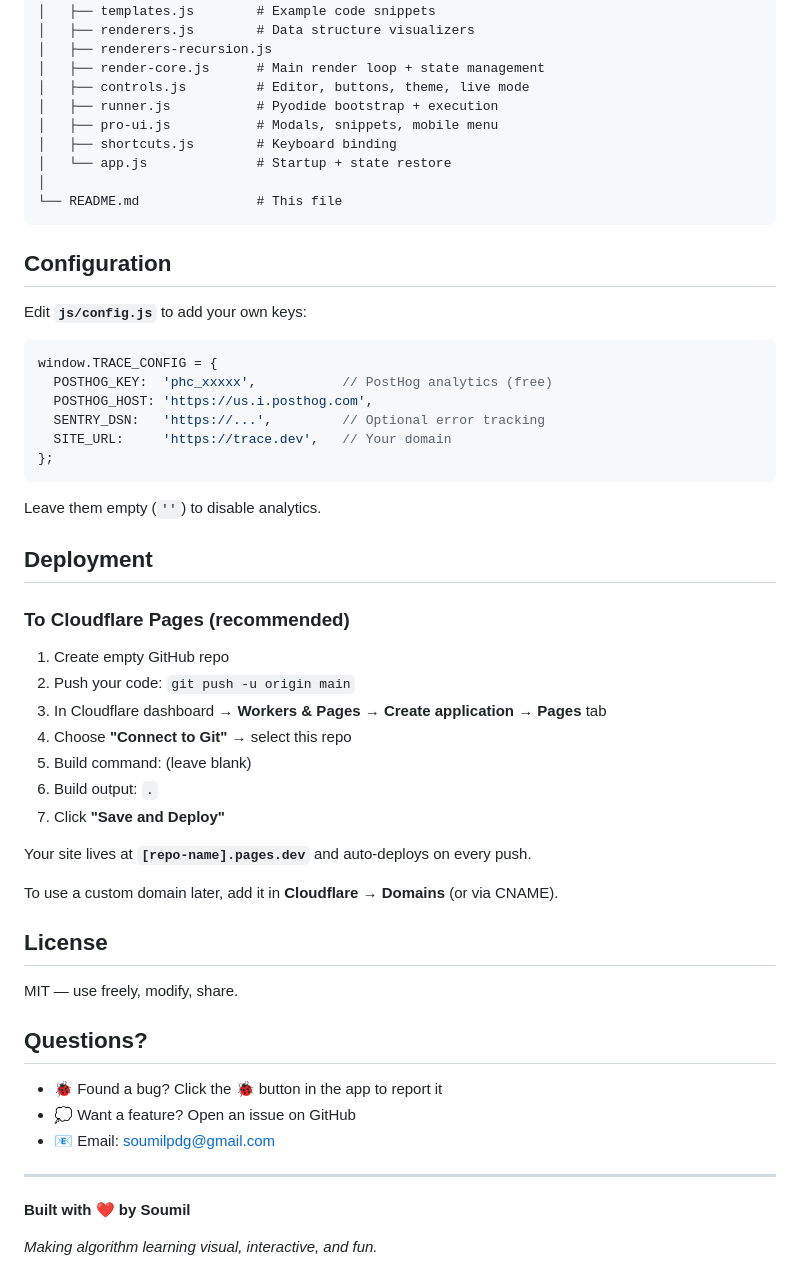
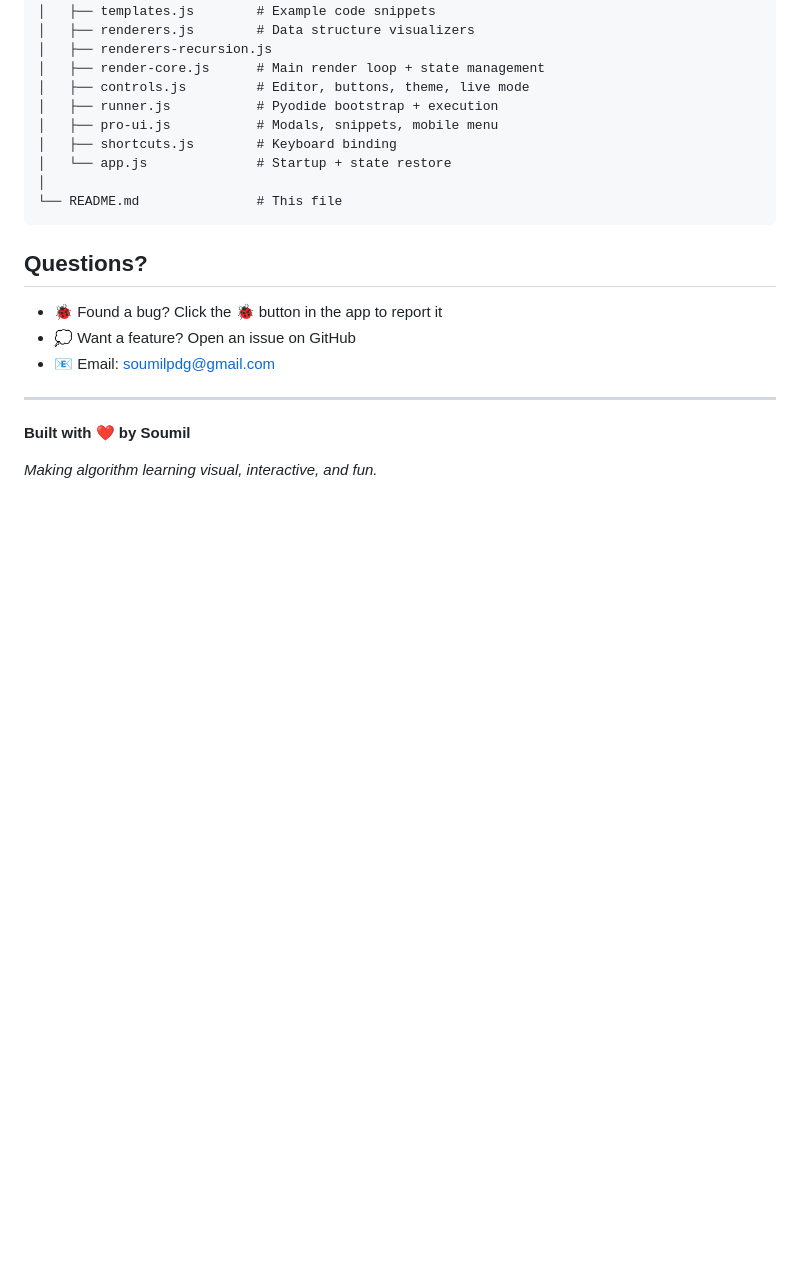
Before and after one commit to soumil007-pdg/TRACE-visualizer, a Markdown page: README.md, the part around the change. Rendered like a GitHub page; blank space fills up the shorter version.

Commit message:
Remove configuration and deployment sections from README
Removed configuration and deployment instructions from README.

````diff
--- a/README.md
+++ b/README.md
@@ -148,41 +148,6 @@ TRACE-visualizer/
 └── README.md               # This file
 ```
 
-## Configuration
-
-Edit **`js/config.js`** to add your own keys:
-
-```javascript
-window.TRACE_CONFIG = {
-  POSTHOG_KEY:  'phc_xxxxx',           // PostHog analytics (free)
-  POSTHOG_HOST: 'https://us.i.posthog.com',
-  SENTRY_DSN:   'https://...',         // Optional error tracking
-  SITE_URL:     'https://trace.dev',   // Your domain
-};
-```
-
-Leave them empty (`''`) to disable analytics.
-
-## Deployment
-
-### To Cloudflare Pages (recommended)
-
-1. Create empty GitHub repo
-2. Push your code: `git push -u origin main`
-3. In Cloudflare dashboard → **Workers & Pages** → **Create application** → **Pages** tab
-4. Choose **"Connect to Git"** → select this repo
-5. Build command: (leave blank)
-6. Build output: `.`
-7. Click **"Save and Deploy"**
-
-Your site lives at **`[repo-name].pages.dev`** and auto-deploys on every push.
-
-To use a custom domain later, add it in **Cloudflare → Domains** (or via CNAME).
-
-## License
-
-MIT — use freely, modify, share.
-
 ## Questions?
 
 - 🐞 Found a bug? Click the **🐞** button in the app to report it
````
